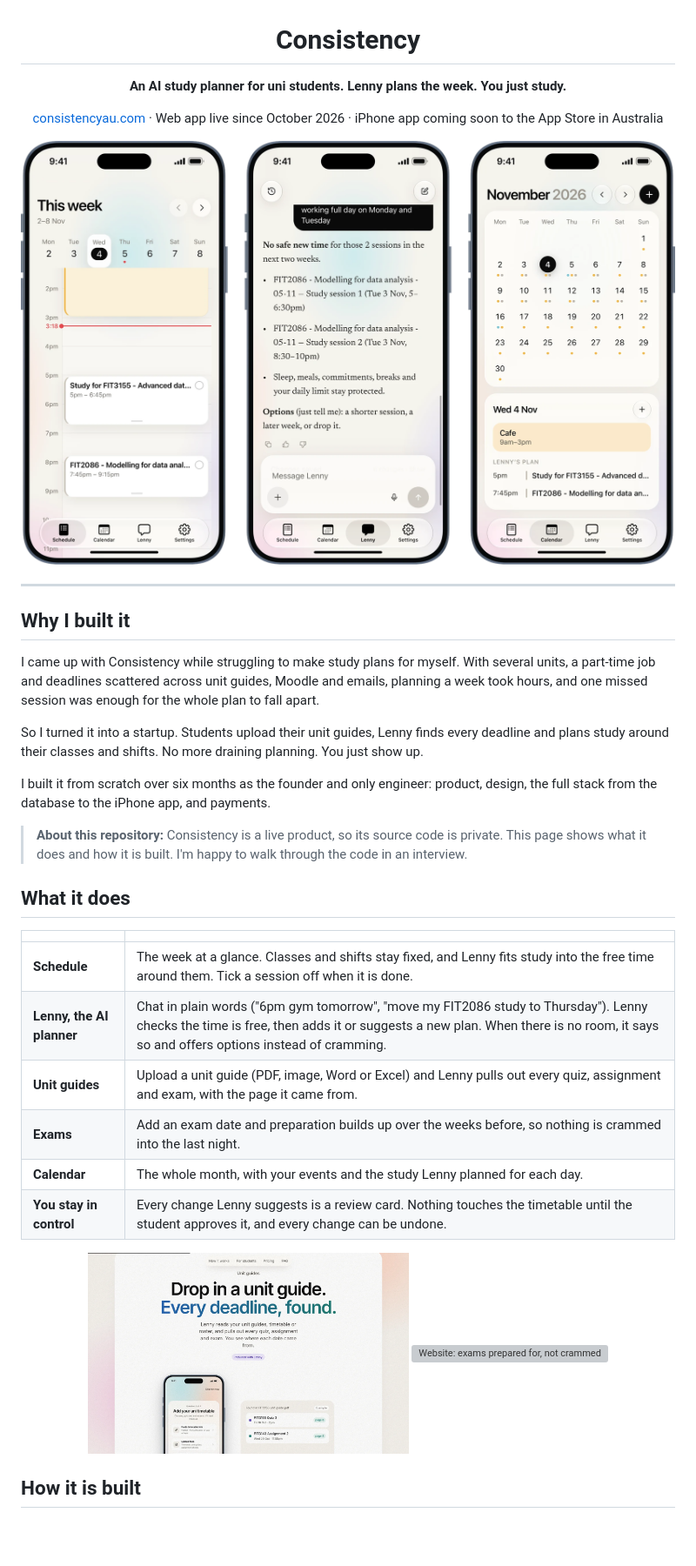
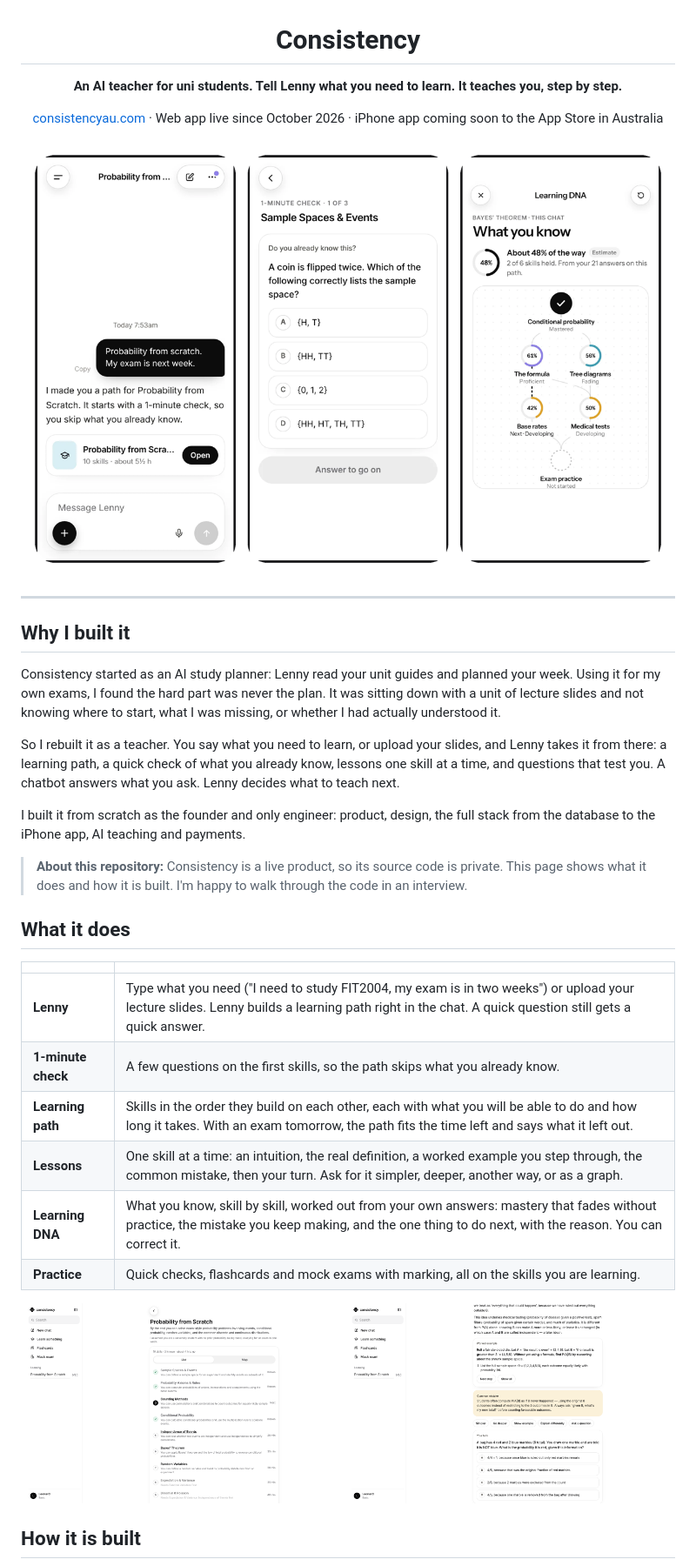
Before and after one commit to leonardcheehj-sudo/consistency-app, a Markdown page: README.md, the part around one of its changes. Shown at 87% size. Drawn GitHub-style; pictures changed too: docs/teach-phones.png (added), docs/web-lesson.png (added), docs/web-path.png (added); blank space fills up the shorter version; grey boxes are pictures that could not be loaded.

```diff
--- a/README.md
+++ b/README.md
@@ -2,11 +2,11 @@
 
 # Consistency
 
-**An AI study planner for uni students. Lenny plans the week. You just study.**
+**An AI teacher for uni students. Tell Lenny what you need to learn. It teaches you, step by step.**
 
 [consistencyau.com](https://consistencyau.com) · Web app live since October 2026 · iPhone app coming soon to the App Store in Australia
 
-<img src="docs/phones.png" alt="Consistency on iPhone: the week's schedule, a conversation with Lenny, and the month calendar" width="820">
+<img src="docs/teach-phones.png" alt="Consistency on a phone: a learning path made from one message, the 1-minute check, and the Learning DNA map of what you know" width="820">
 
 </div>
 
@@ -14,11 +14,11 @@
 
 ## Why I built it
 
-I came up with Consistency while struggling to make study plans for myself. With several units, a part-time job and deadlines scattered across unit guides, Moodle and emails, planning a week took hours, and one missed session was enough for the whole plan to fall apart.
+Consistency started as an AI study planner: Lenny read your unit guides and planned your week. Using it for my own exams, I found the hard part was never the plan. It was sitting down with a unit of lecture slides and not knowing where to start, what I was missing, or whether I had actually understood it.
 
-So I turned it into a startup. Students upload their unit guides, Lenny finds every deadline and plans study around their classes and shifts. No more draining planning. You just show up.
+So I rebuilt it as a teacher. You say what you need to learn, or upload your slides, and Lenny takes it from there: a learning path, a quick check of what you already know, lessons one skill at a time, and questions that test you. A chatbot answers what you ask. Lenny decides what to teach next.
 
-I built it from scratch over six months as the founder and only engineer: product, design, the full stack from the database to the iPhone app, and payments.
+I built it from scratch as the founder and only engineer: product, design, the full stack from the database to the iPhone app, AI teaching and payments.
 
 > **About this repository:** Consistency is a live product, so its source code is private. This page shows what it does and how it is built. I'm happy to walk through the code in an interview.
 
@@ -26,16 +26,16 @@ I built it from scratch over six months as the founder and only engineer: produc
 
 | | |
 |---|---|
-| **Schedule** | The week at a glance. Classes and shifts stay fixed, and Lenny fits study into the free time around them. Tick a session off when it is done. |
-| **Lenny, the AI planner** | Chat in plain words ("6pm gym tomorrow", "move my FIT2086 study to Thursday"). Lenny checks the time is free, then adds it or suggests a new plan. When there is no room, it says so and offers options instead of cramming. |
-| **Unit guides** | Upload a unit guide (PDF, image, Word or Excel) and Lenny pulls out every quiz, assignment and exam, with the page it came from. |
-| **Exams** | Add an exam date and preparation builds up over the weeks before, so nothing is crammed into the last night. |
-| **Calendar** | The whole month, with your events and the study Lenny planned for each day. |
-| **You stay in control** | Every change Lenny suggests is a review card. Nothing touches the timetable until the student approves it, and every change can be undone. |
+| **Lenny** | Type what you need ("I need to study FIT2004, my exam is in two weeks") or upload your lecture slides. Lenny builds a learning path right in the chat. A quick question still gets a quick answer. |
+| **1-minute check** | A few questions on the first skills, so the path skips what you already know. |
+| **Learning path** | Skills in the order they build on each other, each with what you will be able to do and how long it takes. With an exam tomorrow, the path fits the time left and says what it left out. |
+| **Lessons** | One skill at a time: an intuition, the real definition, a worked example you step through, the common mistake, then your turn. Ask for it simpler, deeper, another way, or as a graph. |
+| **Learning DNA** | What you know, skill by skill, worked out from your own answers: mastery that fades without practice, the mistake you keep making, and the one thing to do next, with the reason. You can correct it. |
+| **Practice** | Quick checks, flashcards and mock exams with marking, all on the skills you are learning. |
 
 <p align="center">
-  <img src="docs/web-unit-guides.png" alt="Website: drop in a unit guide and every deadline is found" width="49%">
-  <img src="docs/web-exams.png" alt="Website: exams prepared for, not crammed" width="49%">
+  <img src="docs/web-path.png" alt="Website: a learning path of 10 skills with the next one marked" width="49%">
+  <img src="docs/web-lesson.png" alt="Website: a lesson with a worked example, the common mistake and a question to try" width="49%">
 </p>
 
 ## How it is built
```
Also changed, not shown: other parts of README.md (+15 -11 lines), docs/web-home-teach.png (added).
